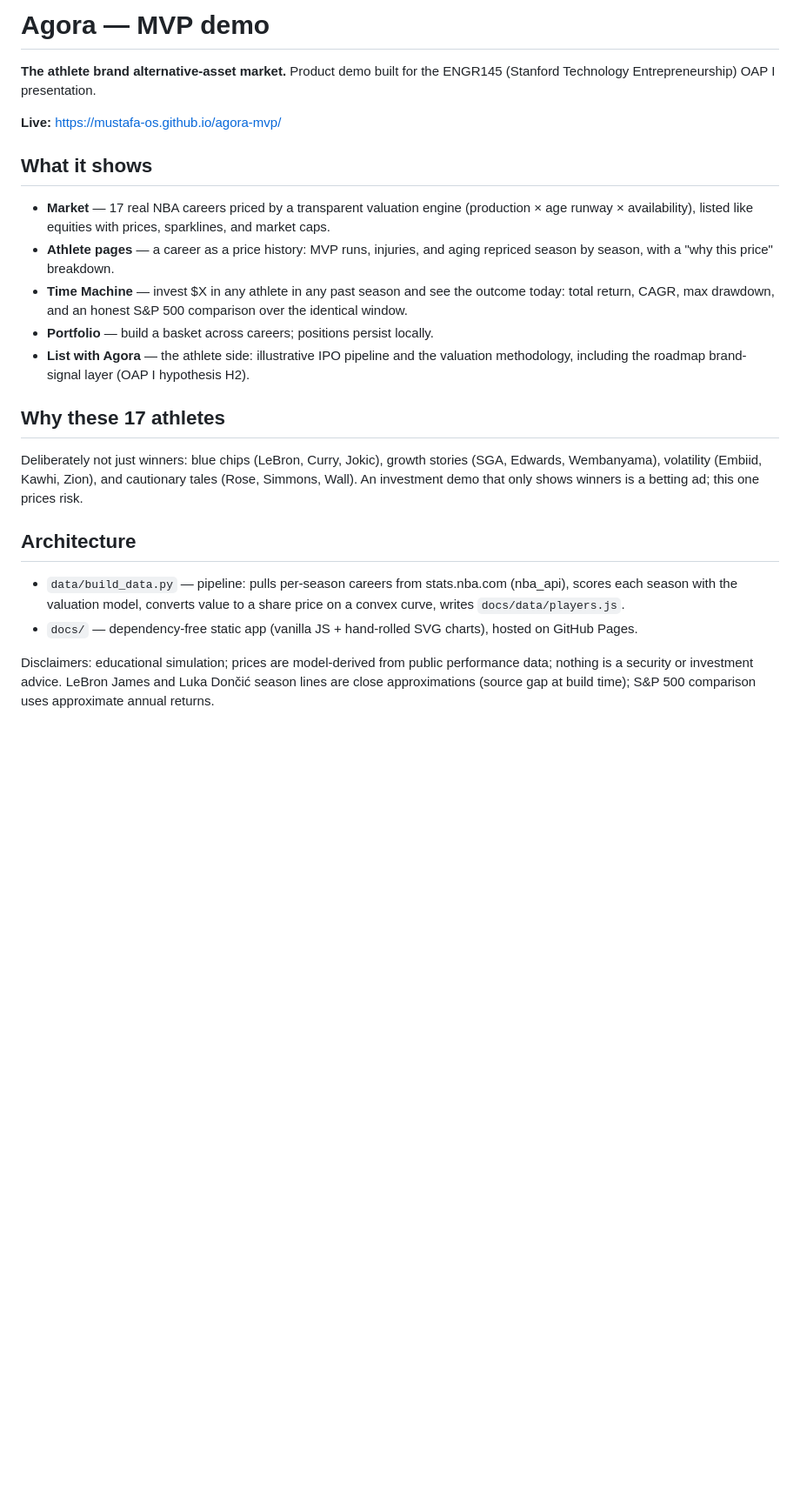
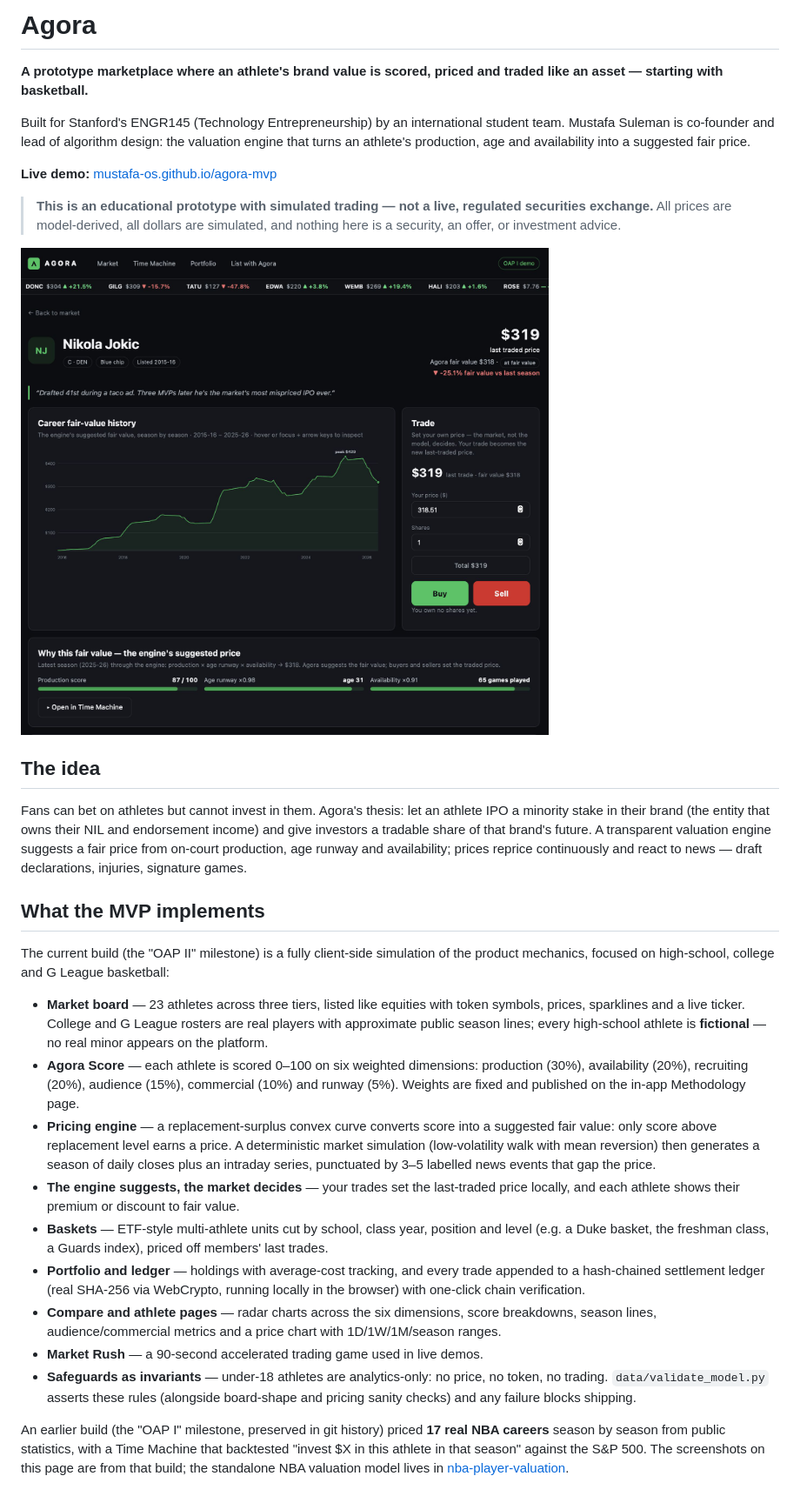
Before and after one commit to Mustafa-OS/agora-mvp, a Markdown page: README.md, the part around one of its changes. Shown at 87% size. Rendered like a GitHub page; pictures changed too: docs/img/player-page.png (added); blank space fills up the shorter version.

Commit message:
Rewrite README for recruiters; add UI screenshots
Honest prototype framing (simulated trading, not a regulated exchange),
current OAP II build vs OAP I NBA build distinction, verified run steps,
cross-link to nba-player-valuation.

Co-Authored-By: Claude Fable 5 <noreply@anthropic.com>

```diff
--- a/README.md
+++ b/README.md
@@ -1,41 +1,32 @@
-# Agora — MVP demo
+# Agora
 
-**The athlete brand alternative-asset market.** Product demo built for the ENGR145
-(Stanford Technology Entrepreneurship) OAP I presentation.
+**A prototype marketplace where an athlete's brand value is scored, priced and traded like an asset — starting with basketball.**
 
-**Live:** https://mustafa-os.github.io/agora-mvp/
+Built for Stanford's ENGR145 (Technology Entrepreneurship) by an international student team. Mustafa Suleman is co-founder and lead of algorithm design: the valuation engine that turns an athlete's production, age and availability into a suggested fair price.
 
-## What it shows
+**Live demo:** [mustafa-os.github.io/agora-mvp](https://mustafa-os.github.io/agora-mvp/)
 
-- **Market** — 17 real NBA careers priced by a transparent valuation engine
-  (production × age runway × availability), listed like equities with prices,
-  sparklines, and market caps.
-- **Athlete pages** — a career as a price history: MVP runs, injuries, and
-  aging repriced season by season, with a "why this price" breakdown.
-- **Time Machine** — invest $X in any athlete in any past season and see the
-  outcome today: total return, CAGR, max drawdown, and an honest S&P 500
-  comparison over the identical window.
-- **Portfolio** — build a basket across careers; positions persist locally.
-- **List with Agora** — the athlete side: illustrative IPO pipeline and the
-  valuation methodology, including the roadmap brand-signal layer (OAP I
-  hypothesis H2).
+> **This is an educational prototype with simulated trading — not a live, regulated securities exchange.** All prices are model-derived, all dollars are simulated, and nothing here is a security, an offer, or investment advice.
 
-## Why these 17 athletes
+![Athlete page — career fair-value history and trade panel (OAP I NBA demo build)](docs/img/player-page.png)
 
-Deliberately not just winners: blue chips (LeBron, Curry, Jokic), growth
-stories (SGA, Edwards, Wembanyama), volatility (Embiid, Kawhi, Zion), and
-cautionary tales (Rose, Simmons, Wall). An investment demo that only shows
-winners is a betting ad; this one prices risk.
+## The idea
 
-## Architecture
+Fans can bet on athletes but cannot invest in them. Agora's thesis: let an athlete IPO a minority stake in their brand (the entity that owns their NIL and endorsement income) and give investors a tradable share of that brand's future. A transparent valuation engine suggests a fair price from on-court production, age runway and availability; prices reprice continuously and react to news — draft declarations, injuries, signature games.
 
-- `data/build_data.py` — pipeline: pulls per-season careers from stats.nba.com
-  (nba_api), scores each season with the valuation model, converts value to a
-  share price on a convex curve, writes `docs/data/players.js`.
-- `docs/` — dependency-free static app (vanilla JS + hand-rolled SVG charts),
-  hosted on GitHub Pages.
+## What the MVP implements
 
-Disclaimers: educational simulation; prices are model-derived from public
-performance data; nothing is a security or investment advice. LeBron James and
-Luka Dončić season lines are close approximations (source gap at build time);
-S&P 500 comparison uses approximate annual returns.
+The current build (the "OAP II" milestone) is a fully client-side simulation of the product mechanics, focused on high-school, college and G League basketball:
+
+- **Market board** — 23 athletes across three tiers, listed like equities with token symbols, prices, sparklines and a live ticker. College and G League rosters are real players with approximate public season lines; every high-school athlete is **fictional** — no real minor appears on the platform.
+- **Agora Score** — each athlete is scored 0–100 on six weighted dimensions: production (30%), availability (20%), recruiting (20%), audience (15%), commercial (10%) and runway (5%). Weights are fixed and published on the in-app Methodology page.
+- **Pricing engine** — a replacement-surplus convex curve converts score into a suggested fair value: only score above replacement level earns a price. A deterministic market simulation (low-volatility walk with mean reversion) then generates a season of daily closes plus an intraday series, punctuated by 3–5 labelled news events that gap the price.
+- **The engine suggests, the market decides** — your trades set the last-traded price locally, and each athlete shows their premium or discount to fair value.
+- **Baskets** — ETF-style multi-athlete units cut by school, class year, position and level (e.g. a Duke basket, the freshman class, a Guards index), priced off members' last trades.
+- **Portfolio and ledger** — holdings with average-cost tracking, and every trade appended to a hash-chained settlement ledger (real SHA-256 via WebCrypto, running locally in the browser) with one-click chain verification.
+- **Compare and athlete pages** — radar charts across the six dimensions, score breakdowns, season lines, audience/commercial metrics and a price chart with 1D/1W/1M/season ranges.
+- **Market Rush** — a 90-second accelerated trading game used in live demos.
+- **Safeguards as invariants** — under-18 athletes are analytics-only: no price, no token, no trading. `data/validate_model.py` asserts these rules (alongside board-shape and pricing sanity checks) and any failure blocks shipping.
+
+An earlier build (the "OAP I" milestone, preserved in git history) priced **17 real NBA careers** season by season from public statistics, with a Time Machine that backtested "invest $X in this athlete in that season" against the S&P 500. The screenshots on this page are from that build; the standalone NBA valuation model lives in [nba-player-valuation](https://github.com/Mustafa-OS/nba-player-valuation).
+
```
Also changed, not shown: other parts of README.md (+35 -0 lines), docs/img/baskets.png (added).
